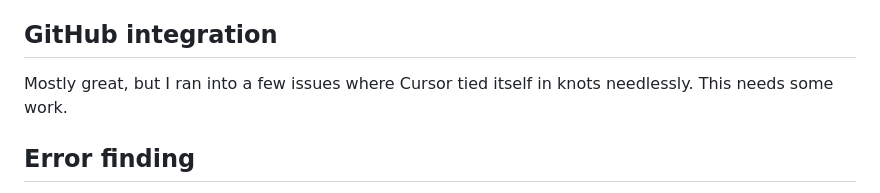
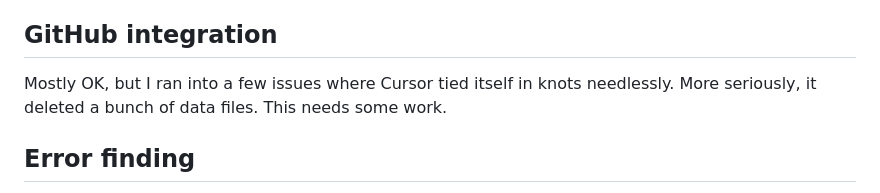
Before and after one commit to MikeWoodward/English-Football-Forecasting, a Markdown page: Code/development_comments.md, the part around one of its changes. GitHub-like rendering.

```diff
--- a/Code/development_comments.md
+++ b/Code/development_comments.md
@@ -99,7 +99,7 @@ This means creating markdown files that explain what the code is doing. It did a
 
 ## GitHub integration
 
-Mostly great, but I ran into a few issues where Cursor tied itself in knots needlessly. This needs some work.
+Mostly OK, but I ran into a few issues where Cursor tied itself in knots needlessly. More seriously, it deleted a bunch of data files. This needs some work.
 
 ## Error finding
 
```
Also changed, not shown: other parts of Code/development_comments.md (+1 -1 lines).
